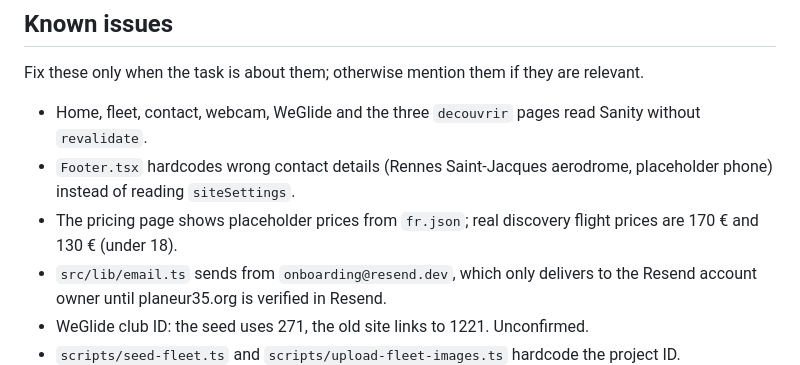
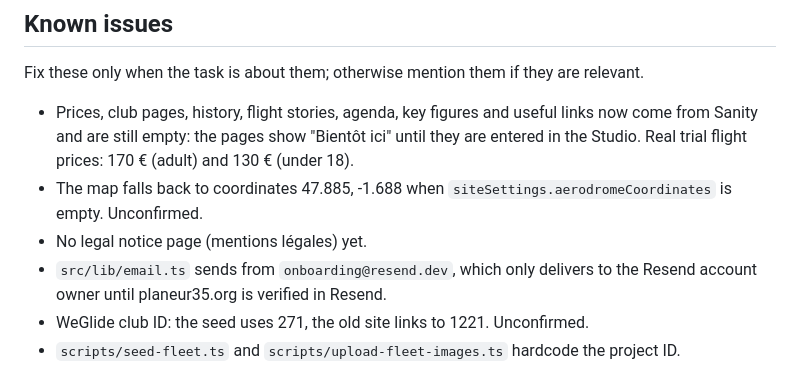
Before and after one commit to Planeur35/Site_WEB, a Markdown page: AGENTS.md, the part around one of its changes. Drawn GitHub-style.

```diff
--- a/AGENTS.md
+++ b/AGENTS.md
@@ -106,9 +111,9 @@ sanity/schemas/            content model: aircraft, article, category, galleryIm
 
 Fix these only when the task is about them; otherwise mention them if they are relevant.
 
-- Home, fleet, contact, webcam, WeGlide and the three `decouvrir` pages read Sanity without `revalidate`.
-- `Footer.tsx` hardcodes wrong contact details (Rennes Saint-Jacques aerodrome, placeholder phone) instead of reading `siteSettings`.
-- The pricing page shows placeholder prices from `fr.json`; real discovery flight prices are 170 € and 130 € (under 18).
+- Prices, club pages, history, flight stories, agenda, key figures and useful links now come from Sanity and are still empty: the pages show "Bientôt ici" until they are entered in the Studio. Real trial flight prices: 170 € (adult) and 130 € (under 18).
+- The map falls back to coordinates 47.885, -1.688 when `siteSettings.aerodromeCoordinates` is empty. Unconfirmed.
+- No legal notice page (mentions légales) yet.
 - `src/lib/email.ts` sends from `onboarding@resend.dev`, which only delivers to the Resend account owner until planeur35.org is verified in Resend.
 - WeGlide club ID: the seed uses 271, the old site links to 1221. Unconfirmed.
 - `scripts/seed-fleet.ts` and `scripts/upload-fleet-images.ts` hardcode the project ID.
```
Also changed, not shown: other parts of AGENTS.md (+16 -11 lines), docs/GUIDE-CONTRIBUTEUR.md (+99 -78 lines), docs/MANUEL-TECHNIQUE.md (+59 -60 lines).
